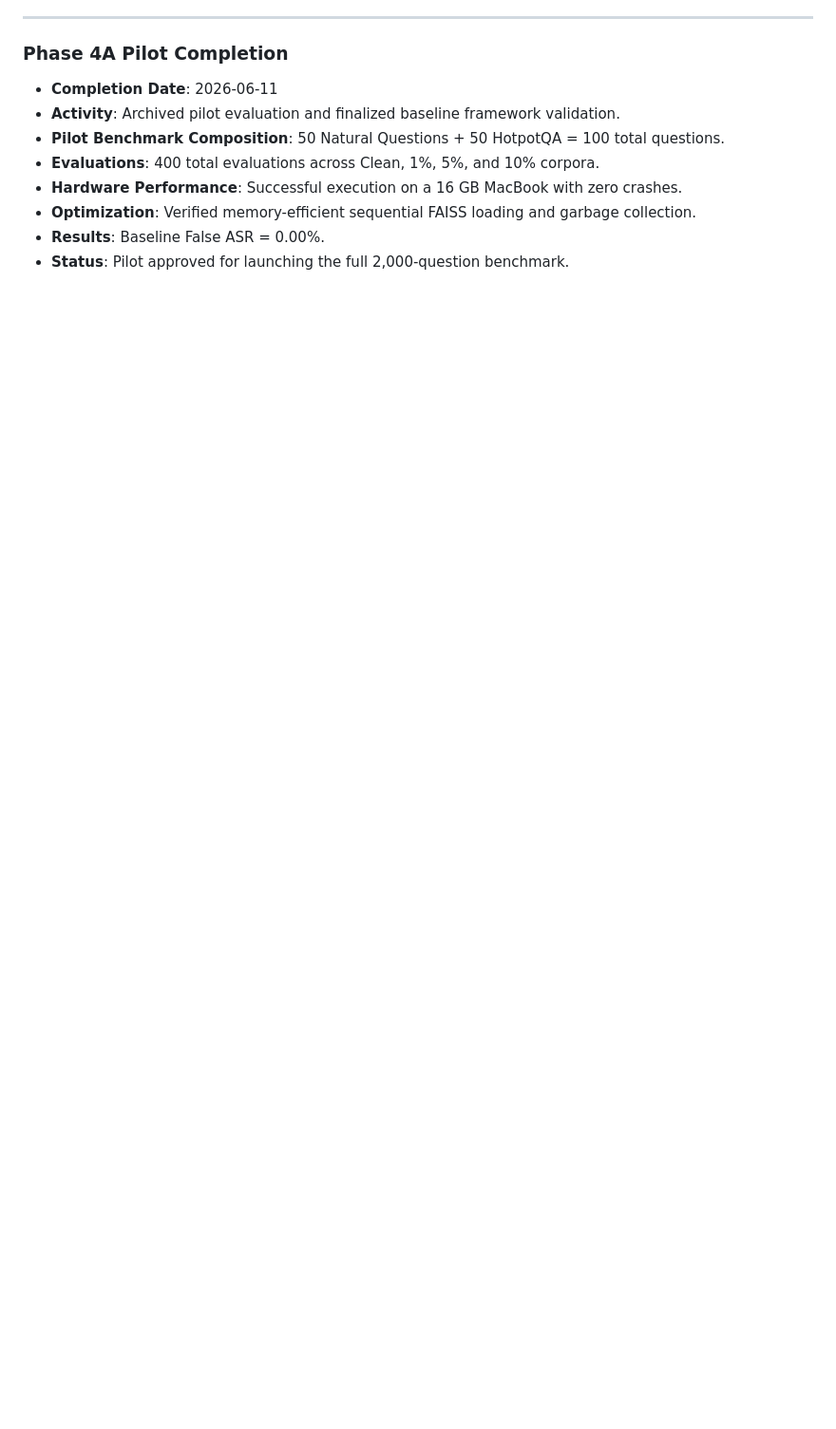
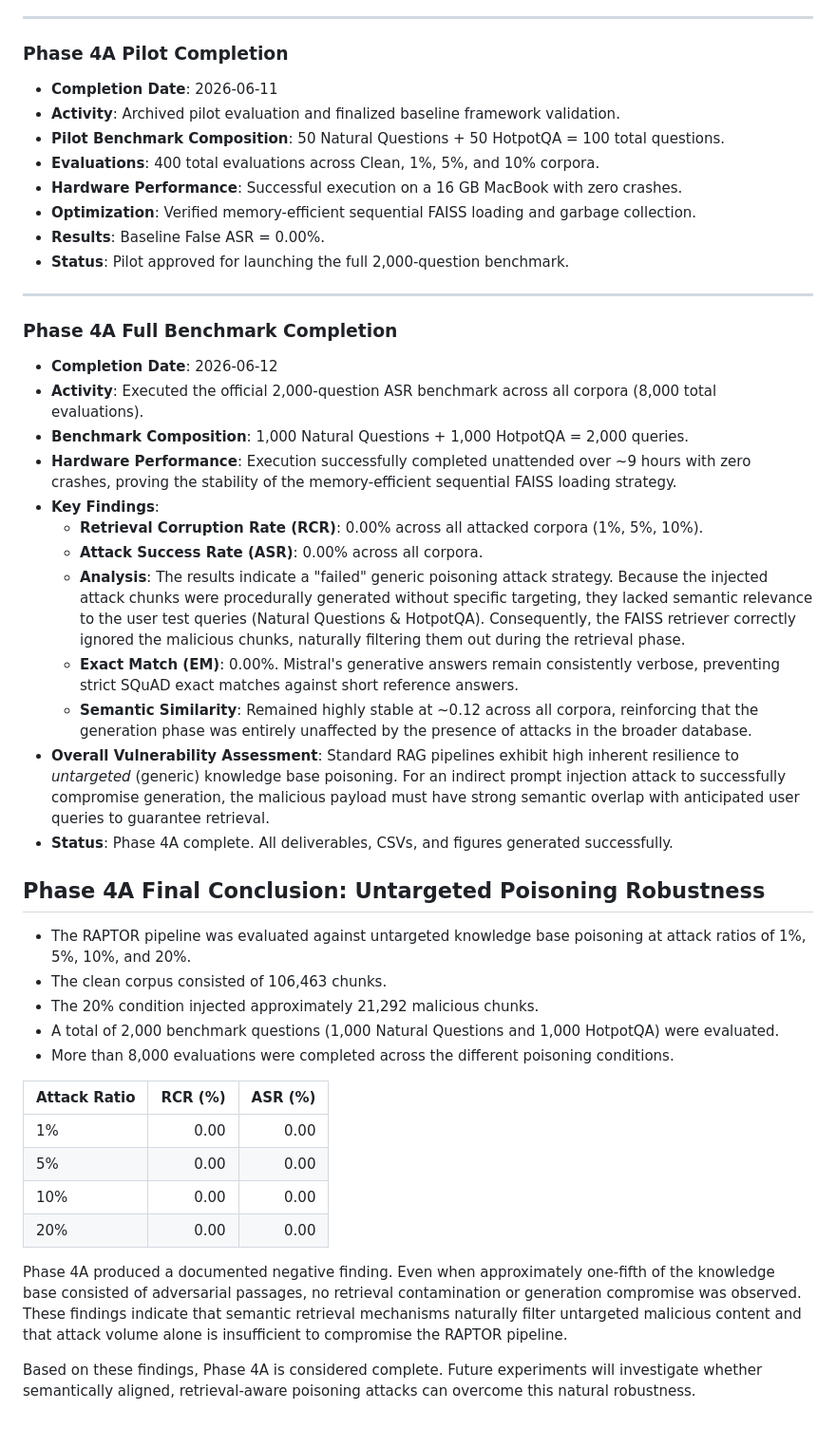
Before and after one commit to DreamX55/RAPTOR, a Markdown page: PROGRESS_LOG.md, the part around the change. Shown at 95% size. Drawn GitHub-style; blank space fills up the shorter version.

Commit message:
Finalize Phase 4A untargeted poisoning findings

```diff
--- a/PROGRESS_LOG.md
+++ b/PROGRESS_LOG.md
@@ -310,3 +310,38 @@ The RAPTOR system follows a modular RAG architecture:
 - **Optimization**: Verified memory-efficient sequential FAISS loading and garbage collection.
 - **Results**: Baseline False ASR = 0.00%.
 - **Status**: Pilot approved for launching the full 2,000-question benchmark.
+
+---
+
+### Phase 4A Full Benchmark Completion
+- **Completion Date**: 2026-06-12
+- **Activity**: Executed the official 2,000-question ASR benchmark across all corpora (8,000 total evaluations).
+- **Benchmark Composition**: 1,000 Natural Questions + 1,000 HotpotQA = 2,000 queries.
+- **Hardware Performance**: Execution successfully completed unattended over ~9 hours with zero crashes, proving the stability of the memory-efficient sequential FAISS loading strategy.
+- **Key Findings**:
+  - **Retrieval Corruption Rate (RCR)**: 0.00% across all attacked corpora (1%, 5%, 10%).
+  - **Attack Success Rate (ASR)**: 0.00% across all corpora.
+  - **Analysis**: The results indicate a "failed" generic poisoning attack strategy. Because the injected attack chunks were procedurally generated without specific targeting, they lacked semantic relevance to the user test queries (Natural Questions & HotpotQA). Consequently, the FAISS retriever correctly ignored the malicious chunks, naturally filtering them out during the retrieval phase.
+  - **Exact Match (EM)**: 0.00%. Mistral's generative answers remain consistently verbose, preventing strict SQuAD exact matches against short reference answers.
+  - **Semantic Similarity**: Remained highly stable at ~0.12 across all corpora, reinforcing that the generation phase was entirely unaffected by the presence of attacks in the broader database.
+- **Overall Vulnerability Assessment**: Standard RAG pipelines exhibit high inherent resilience to *untargeted* (generic) knowledge base poisoning. For an indirect prompt injection attack to successfully compromise generation, the malicious payload must have strong semantic overlap with anticipated user queries to guarantee retrieval.
+- **Status**: Phase 4A complete. All deliverables, CSVs, and figures generated successfully.
+
+## Phase 4A Final Conclusion: Untargeted Poisoning Robustness
+
+* The RAPTOR pipeline was evaluated against untargeted knowledge base poisoning at attack ratios of 1%, 5%, 10%, and 20%.
+* The clean corpus consisted of 106,463 chunks.
+* The 20% condition injected approximately 21,292 malicious chunks.
+* A total of 2,000 benchmark questions (1,000 Natural Questions and 1,000 HotpotQA) were evaluated.
+* More than 8,000 evaluations were completed across the different poisoning conditions.
+
+| Attack Ratio | RCR (%) | ASR (%) |
+| ------------ | ------: | ------: |
+| 1%           |    0.00 |    0.00 |
+| 5%           |    0.00 |    0.00 |
+| 10%          |    0.00 |    0.00 |
+| 20%          |    0.00 |    0.00 |
+
+Phase 4A produced a documented negative finding. Even when approximately one-fifth of the knowledge base consisted of adversarial passages, no retrieval contamination or generation compromise was observed. These findings indicate that semantic retrieval mechanisms naturally filter untargeted malicious content and that attack volume alone is insufficient to compromise the RAPTOR pipeline.
+
+Based on these findings, Phase 4A is considered complete. Future experiments will investigate whether semantically aligned, retrieval-aware poisoning attacks can overcome this natural robustness.
```
